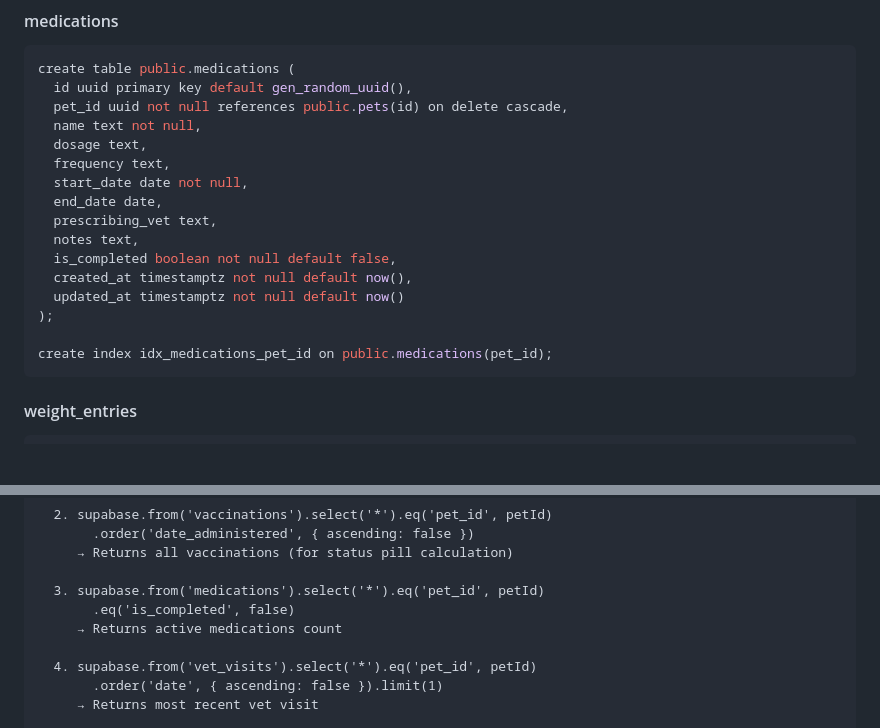
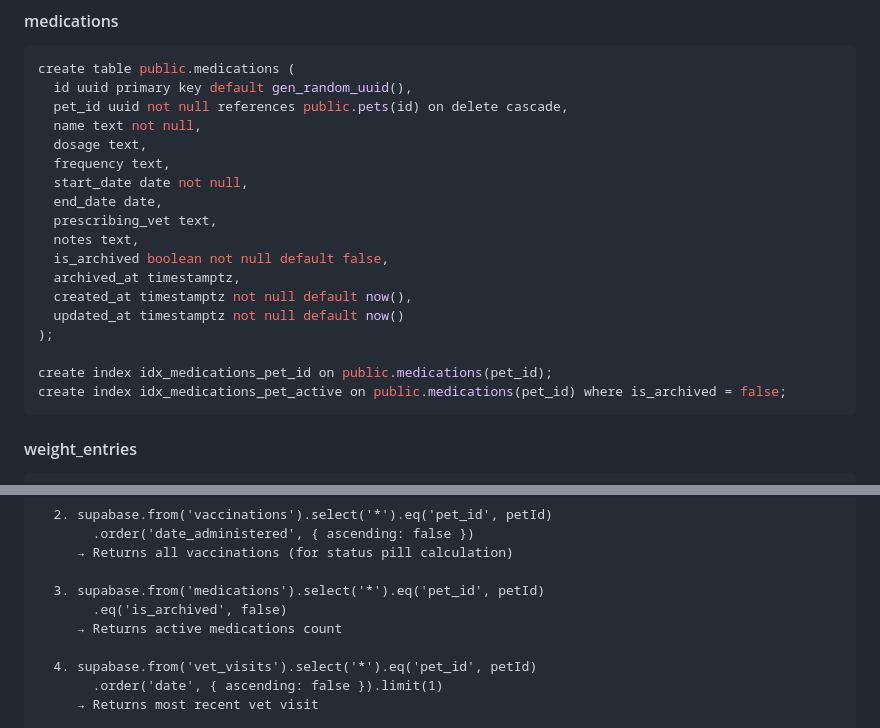
Before and after one commit to jackosaurus/pawlife, a Markdown page: docs/pawlife-data-model.md, 2 parts joined by grey strips. GitHub-like rendering; blank space fills up the shorter version.

````diff
--- a/docs/pawlife-data-model.md
+++ b/docs/pawlife-data-model.md
@@ -158,12 +158,14 @@ create table public.medications (
   end_date date,
   prescribing_vet text,
   notes text,
-  is_completed boolean not null default false,
+  is_archived boolean not null default false,
+  archived_at timestamptz,
   created_at timestamptz not null default now(),
   updated_at timestamptz not null default now()
 );
 
 create index idx_medications_pet_id on public.medications(pet_id);
+create index idx_medications_pet_active on public.medications(pet_id) where is_archived = false;
 ```
 
 #### weight_entries
@@ -413,7 +415,7 @@ Multiple parallel requests fire:
      → Returns all vaccinations (for status pill calculation)
 
   3. supabase.from('medications').select('*').eq('pet_id', petId)
-       .eq('is_completed', false)
+       .eq('is_archived', false)
      → Returns active medications count
 
   4. supabase.from('vet_visits').select('*').eq('pet_id', petId)
````
Also changed, not shown: docs/pawlife-needs-attention-spec.md (+1 -1 lines), docs/pawlife-tech-stack.md (+2 -1 lines).
